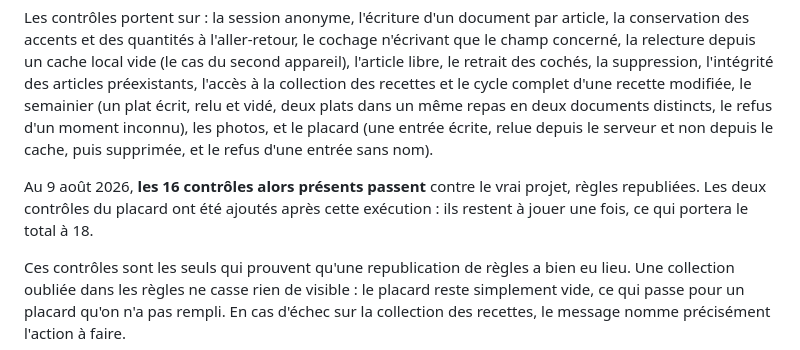
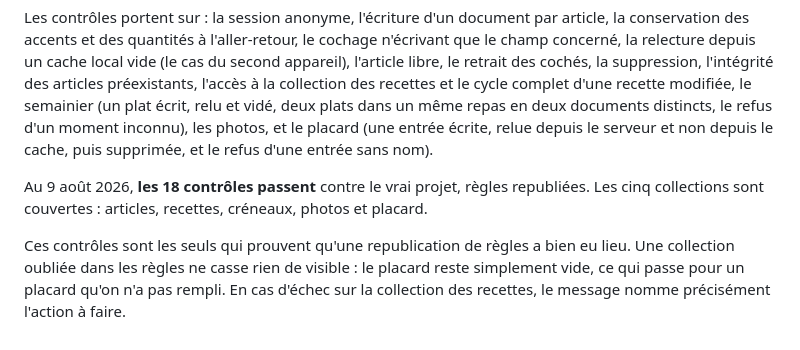
Before and after one commit to Guillaumez88/Cahier-de-recette, a Markdown page: README.md, the part around the change. Rendered like a GitHub page.

```diff
--- a/README.md
+++ b/README.md
@@ -315,7 +315,7 @@ node tests/verifier-firebase.js --reel
 
 Les contrôles portent sur : la session anonyme, l'écriture d'un document par article, la conservation des accents et des quantités à l'aller-retour, le cochage n'écrivant que le champ concerné, la relecture depuis un cache local vide (le cas du second appareil), l'article libre, le retrait des cochés, la suppression, l'intégrité des articles préexistants, l'accès à la collection des recettes et le cycle complet d'une recette modifiée, le semainier (un plat écrit, relu et vidé, deux plats dans un même repas en deux documents distincts, le refus d'un moment inconnu), les photos, et le placard (une entrée écrite, relue depuis le serveur et non depuis le cache, puis supprimée, et le refus d'une entrée sans nom).
 
-Au 9 août 2026, **les 16 contrôles alors présents passent** contre le vrai projet, règles republiées. Les deux contrôles du placard ont été ajoutés après cette exécution : ils restent à jouer une fois, ce qui portera le total à 18.
+Au 9 août 2026, **les 18 contrôles passent** contre le vrai projet, règles republiées. Les cinq collections sont couvertes : articles, recettes, créneaux, photos et placard.
 
 Ces contrôles sont les seuls qui prouvent qu'une republication de règles a bien eu lieu. Une collection oubliée dans les règles ne casse rien de visible : le placard reste simplement vide, ce qui passe pour un placard qu'on n'a pas rempli. En cas d'échec sur la collection des recettes, le message nomme précisément l'action à faire.
 
```
Also changed, not shown: docs/PISTES-2026-08-09.md (+4 -4 lines).
